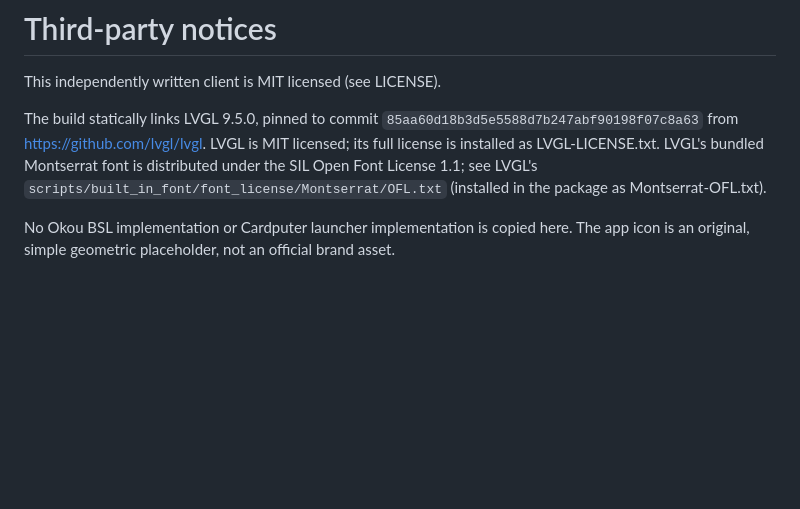
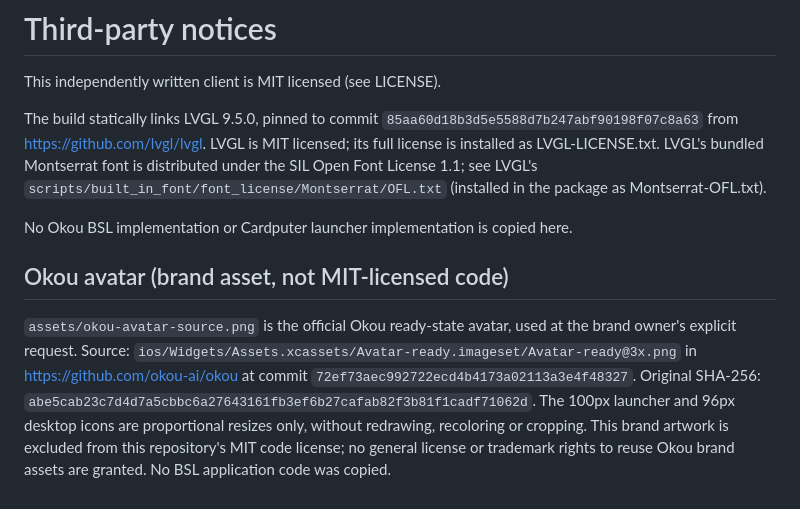
Before and after one commit to e7h4n/okou-zero, a Markdown page: THIRD_PARTY_NOTICES.md, the part around the change. GitHub-like rendering; blank space fills up the shorter version.

```diff
--- a/THIRD_PARTY_NOTICES.md
+++ b/THIRD_PARTY_NOTICES.md
@@ -10,4 +10,14 @@ see LVGL's `scripts/built_in_font/font_license/Montserrat/OFL.txt`
 (installed in the package as Montserrat-OFL.txt).
 
 No Okou BSL implementation or Cardputer launcher implementation is copied here.
-The app icon is an original, simple geometric placeholder, not an official brand asset.
+## Okou avatar (brand asset, not MIT-licensed code)
+
+`assets/okou-avatar-source.png` is the official Okou ready-state avatar, used at
+the brand owner's explicit request. Source: `ios/Widgets/Assets.xcassets/Avatar-ready.imageset/Avatar-ready@3x.png`
+in https://github.com/okou-ai/okou at commit
+`72ef73aec992722ecd4b4173a02113a3e4f48327`.
+Original SHA-256: `abe5cab23c7d4d7a5cbbc6a27643161fb3ef6b27cafab82f3b81f1cadf71062d`.
+The 100px launcher and 96px desktop icons are proportional resizes only, without
+redrawing, recoloring or cropping. This brand artwork is excluded from this
+repository's MIT code license; no general license or trademark rights to reuse
+Okou brand assets are granted. No BSL application code was copied.
```
Also changed, not shown: README.md (+5 -5 lines), assets/okou-avatar-source.png (added), assets/okou-zero-96.png (added), assets/okou-zero.png, 7 other files.
